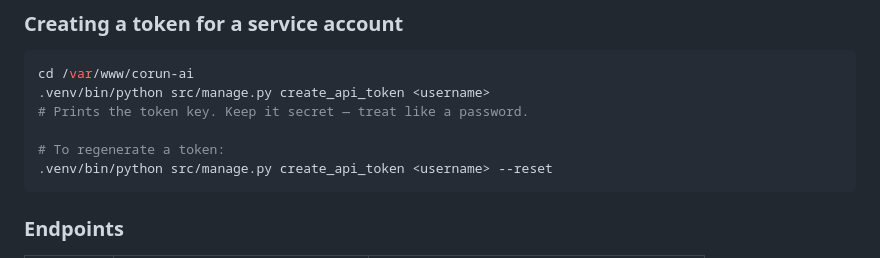
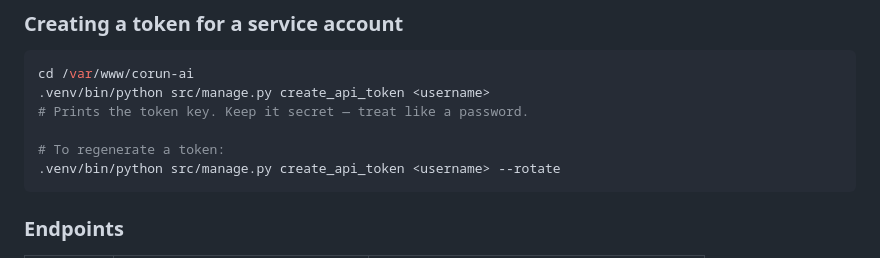
Before and after one commit to BNLNPPS/corun-ai, a Markdown page: README.md, the part around the change. Rendered like a GitHub page.

````diff
--- a/README.md
+++ b/README.md
@@ -111,7 +111,7 @@ cd /var/www/corun-ai
 # Prints the token key. Keep it secret — treat like a password.
 
 # To regenerate a token:
-.venv/bin/python src/manage.py create_api_token <username> --reset
+.venv/bin/python src/manage.py create_api_token <username> --rotate
 ```
 
 ### Endpoints
````
Also changed, not shown: docs/deployment.md (+2 -2 lines).
